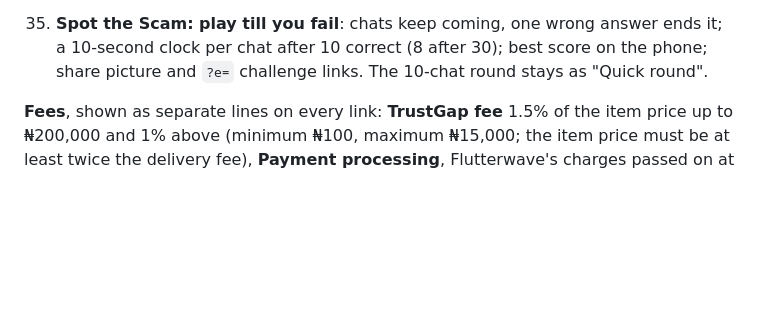
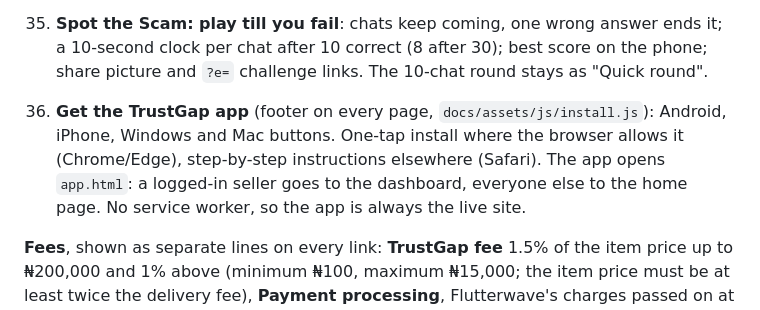
Before and after one commit to trustgap-co/trustgap-co.github.io, a Markdown page: README.md, the part around the change. Rendered like a GitHub page; blank space fills up the shorter version.

```diff
--- a/README.md
+++ b/README.md
@@ -213,6 +213,10 @@ shown to admin on the order page and copied to Google Sheets.
 35. **Spot the Scam: play till you fail**: chats keep coming, one wrong answer ends it; a 10-second clock per
    chat after 10 correct (8 after 30); best score on the phone; share picture and `?e=` challenge links. The
    10-chat round stays as "Quick round".
+36. **Get the TrustGap app** (footer on every page, `docs/assets/js/install.js`): Android, iPhone, Windows and
+   Mac buttons. One-tap install where the browser allows it (Chrome/Edge), step-by-step instructions
+   elsewhere (Safari). The app opens `app.html`: a logged-in seller goes to the dashboard, everyone else to
+   the home page. No service worker, so the app is always the live site.
 
 **Fees**, shown as separate lines on every link: **TrustGap fee** 1.5% of the item price up to
 ₦200,000 and 1% above (minimum ₦100, maximum ₦15,000; the item price must be at least twice the
```
